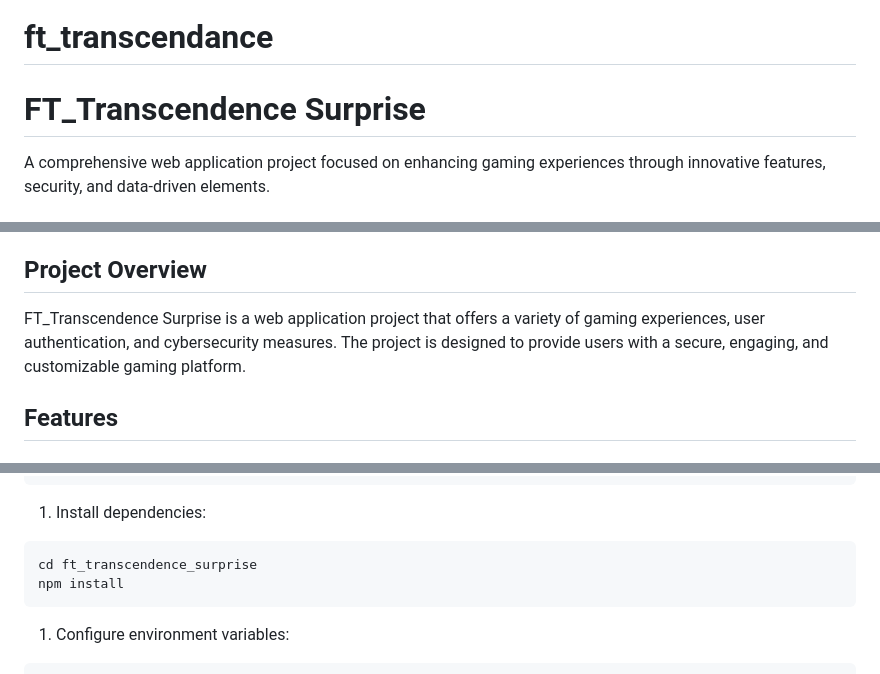
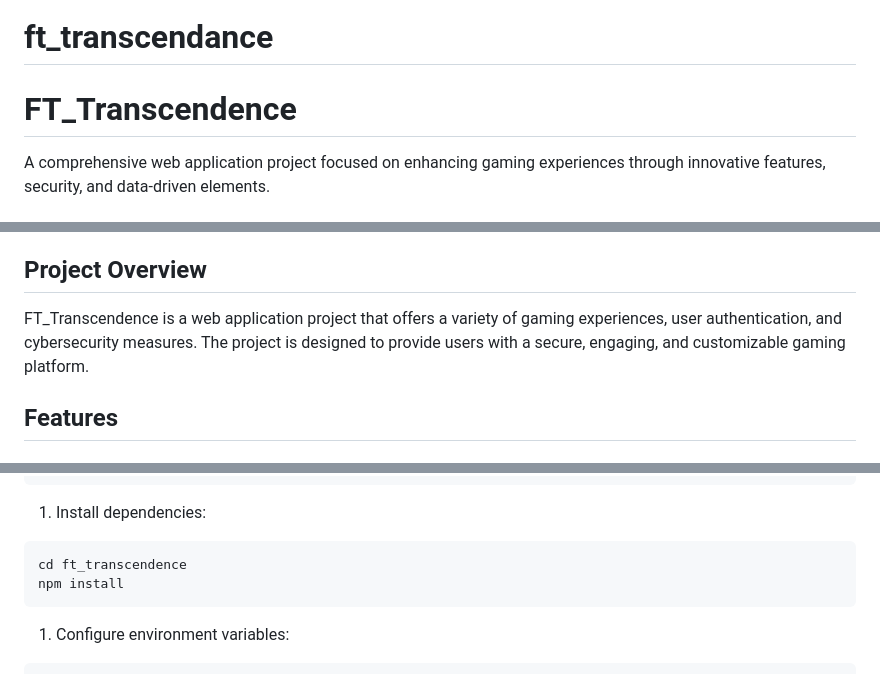
Before and after one commit to alessiobenincasa/ft_transcendance, a Markdown page: README.md, 3 parts joined by grey strips. GitHub-like rendering.

````diff
--- a/README.md
+++ b/README.md
@@ -1,6 +1,6 @@
 # ft_transcendance
 
-FT\_Transcendence Surprise
+FT\_Transcendence
 =========================
 
 A comprehensive web application project focused on enhancing gaming experiences through innovative features, security, and data-driven elements.
@@ -19,7 +19,7 @@ Table of Contents
 Project Overview
 ----------------
 
-FT\_Transcendence Surprise is a web application project that offers a variety of gaming experiences, user authentication, and cybersecurity measures. The project is designed to provide users with a secure, engaging, and customizable gaming platform.
+FT\_Transcendence is a web application project that offers a variety of gaming experiences, user authentication, and cybersecurity measures. The project is designed to provide users with a secure, engaging, and customizable gaming platform.
 
 Features
 --------
@@ -63,7 +63,7 @@ git clone https://github.com/your-username/ft_transcendence_surprise.git
 ```
 1. Install dependencies:
 ```bash
-cd ft_transcendence_surprise
+cd ft_transcendence
 npm install
 ```
 1. Configure environment variables:
````
Also changed, not shown: other parts of README.md (+1 -1 lines).
